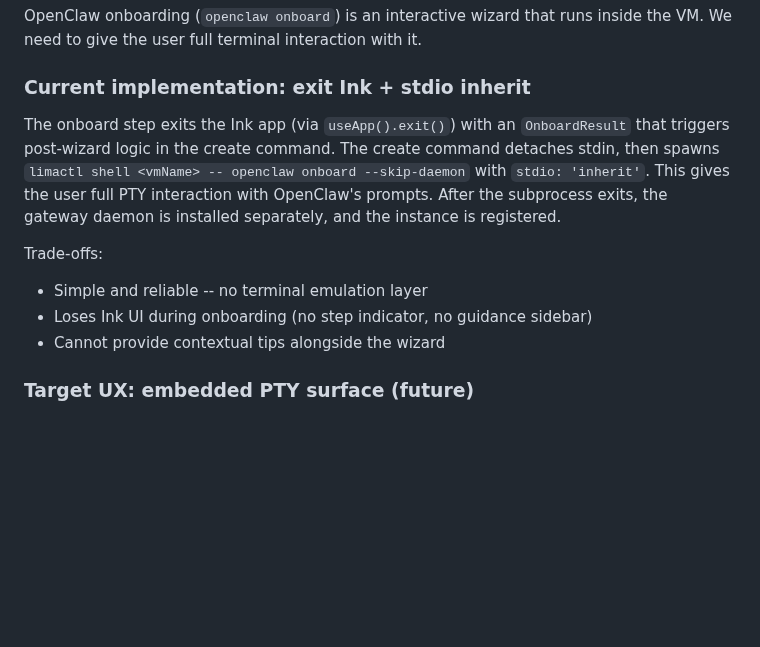
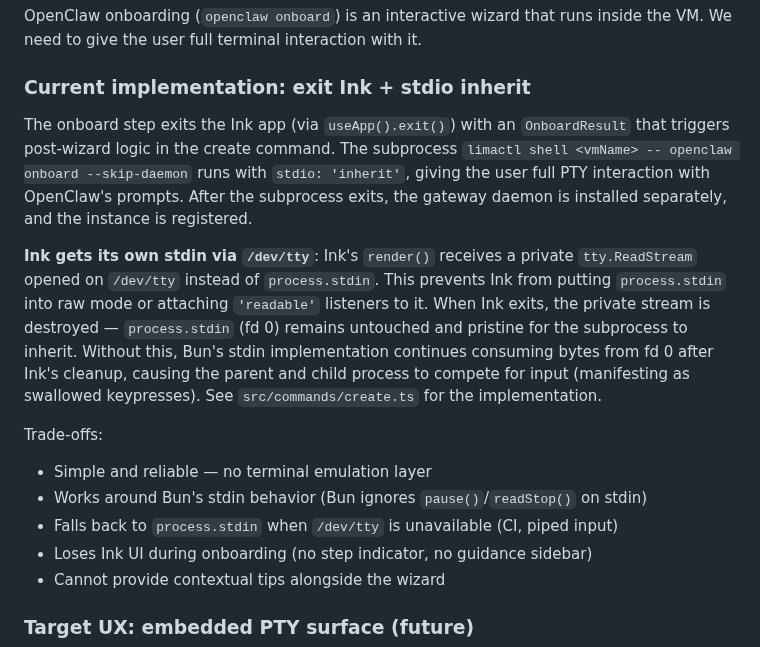
Before and after one commit to TimBeyer/clawctl, a Markdown page: docs/architecture.md, the part around the change. Rendered like a GitHub page; blank space fills up the shorter version.

Commit message:
docs: document /dev/tty stdin strategy in architecture.md
Explain why Ink gets a private stdin stream and how this prevents
the parent process from competing with the subprocess for input
bytes on Bun.

https://claude.ai/code/session_012SRuZfnkFxZapEKWgM6zmA

```diff
--- a/docs/architecture.md
+++ b/docs/architecture.md
@@ -184,11 +184,15 @@ OpenClaw onboarding (`openclaw onboard`) is an interactive wizard that runs insi
 
 ### Current implementation: exit Ink + stdio inherit
 
-The onboard step exits the Ink app (via `useApp().exit()`) with an `OnboardResult` that triggers post-wizard logic in the create command. The create command detaches stdin, then spawns `limactl shell <vmName> -- openclaw onboard --skip-daemon` with `stdio: 'inherit'`. This gives the user full PTY interaction with OpenClaw's prompts. After the subprocess exits, the gateway daemon is installed separately, and the instance is registered.
+The onboard step exits the Ink app (via `useApp().exit()`) with an `OnboardResult` that triggers post-wizard logic in the create command. The subprocess `limactl shell <vmName> -- openclaw onboard --skip-daemon` runs with `stdio: 'inherit'`, giving the user full PTY interaction with OpenClaw's prompts. After the subprocess exits, the gateway daemon is installed separately, and the instance is registered.
+
+**Ink gets its own stdin via `/dev/tty`**: Ink's `render()` receives a private `tty.ReadStream` opened on `/dev/tty` instead of `process.stdin`. This prevents Ink from putting `process.stdin` into raw mode or attaching `'readable'` listeners to it. When Ink exits, the private stream is destroyed — `process.stdin` (fd 0) remains untouched and pristine for the subprocess to inherit. Without this, Bun's stdin implementation continues consuming bytes from fd 0 after Ink's cleanup, causing the parent and child process to compete for input (manifesting as swallowed keypresses). See `src/commands/create.ts` for the implementation.
 
 Trade-offs:
 
-- Simple and reliable -- no terminal emulation layer
+- Simple and reliable — no terminal emulation layer
+- Works around Bun's stdin behavior (Bun ignores `pause()`/`readStop()` on stdin)
+- Falls back to `process.stdin` when `/dev/tty` is unavailable (CI, piped input)
 - Loses Ink UI during onboarding (no step indicator, no guidance sidebar)
 - Cannot provide contextual tips alongside the wizard
 
```
